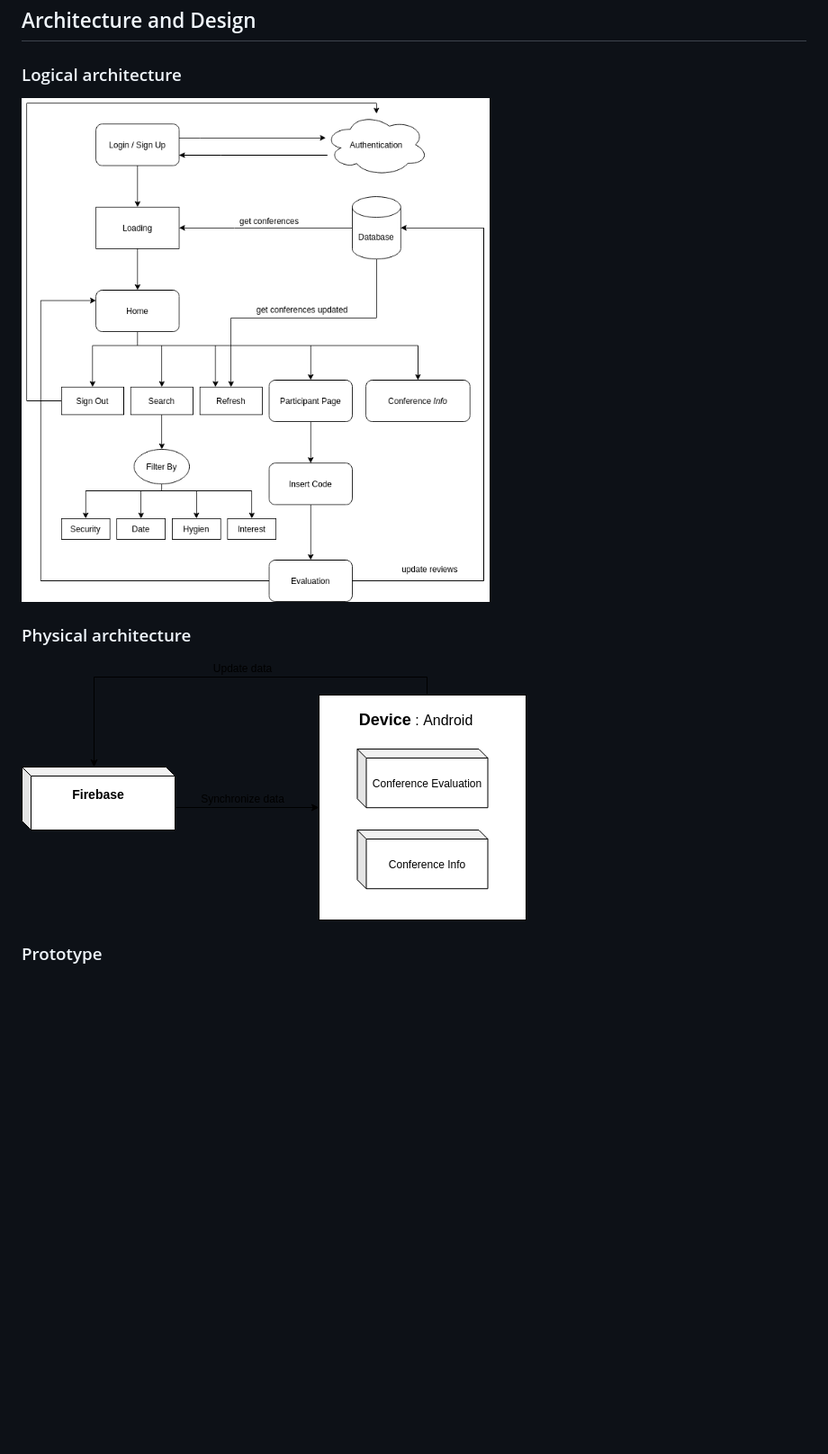
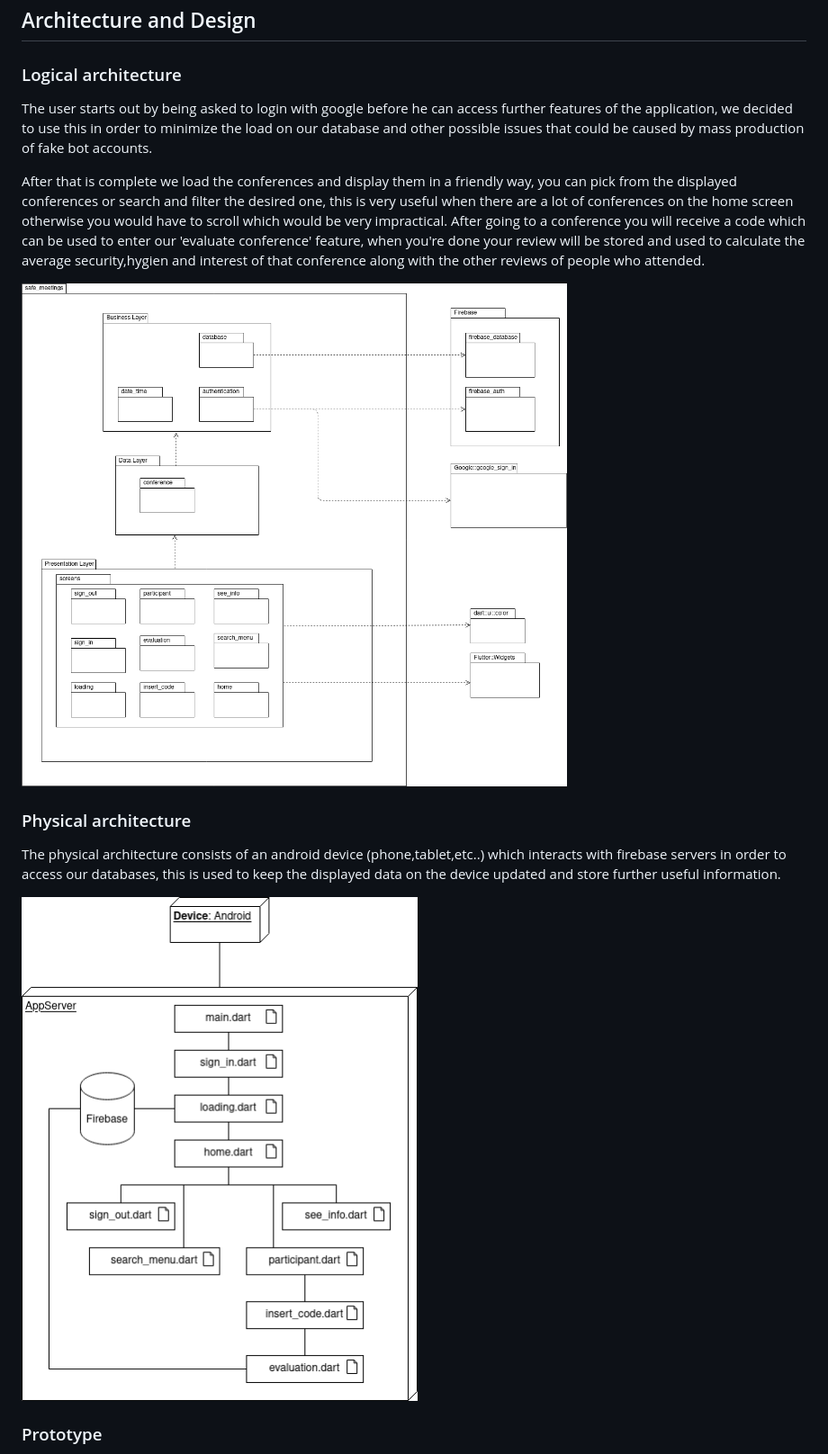
Before and after one commit to FEUP-ESOF-2020-21/open-cx-t2g2-teamnamenotfound, a Markdown page: README.md, the part around the change. Shown: that part at 90% size. Drawn GitHub-style; pictures changed too: images/logical_architecture.png, images/physical_architecture.png; blank space fills up the shorter version.

Commit message:
update README.md and architecture UML's

```diff
--- a/README.md
+++ b/README.md
@@ -133,9 +133,16 @@ A participant can evaluate a conference only once.
 ## Architecture and Design
 
 ### Logical architecture
+The user starts out by being asked to login with google before he can access further features of the application, we decided to use this in order to minimize the load on our database and other possible issues that could be caused by mass production of fake bot accounts.
+
+After that is complete we load the conferences and display them in a friendly way, you can pick from the displayed conferences or search and filter the desired one, this is very useful when there are a lot of conferences on the home screen otherwise you would have to scroll which would be very impractical. After going to a conference you will receive a code which can be used to enter our 'evaluate conference' feature, when you're done your review will be stored and used to calculate the average security,hygien and interest of that conference along with the other reviews of people who attended.
+
 ![Logical Architecture](/images/logical_architecture.png)
 
+
 ### Physical architecture
+The physical architecture consists of an android device (phone,tablet,etc..) which interacts with firebase servers in order to access our databases, this is used to keep the displayed data on the device updated and store further useful information.
+
 ![Physical Architecture](/images/physical_architecture.png)
 
 
```
